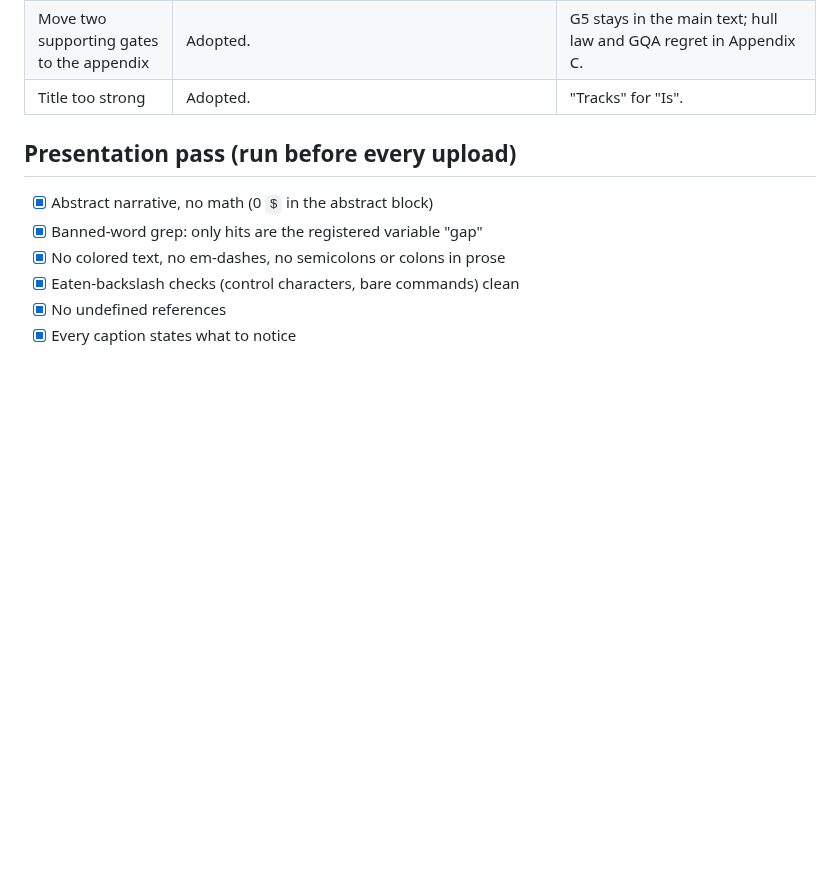
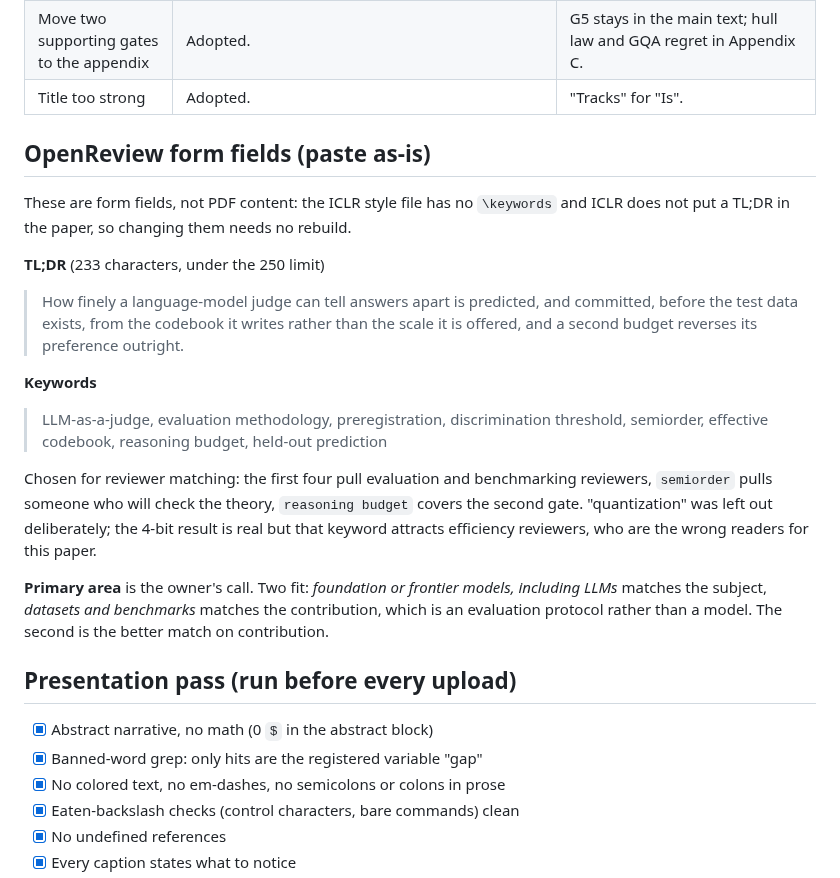
Before and after one commit to ahb-sjsu/geometric-evaluation-theory, a Markdown page: paper/iclr2027/README.md, the part around the change. Rendered like a GitHub page; blank space fills up the shorter version.

Commit message:
ICLR: record the OpenReview TL;DR and keywords with the submission checklist
Form fields, not PDF content, so no rebuild. TL;DR is 233 characters against the
250 limit and carries both gates. Keywords are chosen for reviewer matching, and
leave out quantization on purpose: the 4-bit result is real but that keyword
attracts efficiency reviewers rather than evaluation ones.

Co-Authored-By: Claude Opus 5 <noreply@anthropic.com>
Claude-Session: https://claude.ai/code/session_014MyJ5DMJSbjrxbtuw6a2qm

```diff
--- a/paper/iclr2027/README.md
+++ b/paper/iclr2027/README.md
@@ -57,6 +57,31 @@ An external reader's notes were triaged against the sealed code and the Lean fil
 | Second model family | Not run. | Registered as the next gate in Scope; needs a registration, probe, pilot and about four GPU hours per model. |
 | Move two supporting gates to the appendix | Adopted. | G5 stays in the main text; hull law and GQA regret in Appendix C. |
 | Title too strong | Adopted. | "Tracks" for "Is". |
+
+## OpenReview form fields (paste as-is)
+
+These are form fields, not PDF content: the ICLR style file has no `\keywords` and ICLR does not
+put a TL;DR in the paper, so changing them needs no rebuild.
+
+**TL;DR** (233 characters, under the 250 limit)
+
+> How finely a language-model judge can tell answers apart is predicted, and committed, before the
+> test data exists, from the codebook it writes rather than the scale it is offered, and a second
+> budget reverses its preference outright.
+
+**Keywords**
+
+> LLM-as-a-judge, evaluation methodology, preregistration, discrimination threshold, semiorder,
+> effective codebook, reasoning budget, held-out prediction
+
+Chosen for reviewer matching: the first four pull evaluation and benchmarking reviewers,
+`semiorder` pulls someone who will check the theory, `reasoning budget` covers the second gate.
+"quantization" was left out deliberately; the 4-bit result is real but that keyword attracts
+efficiency reviewers, who are the wrong readers for this paper.
+
+**Primary area** is the owner's call. Two fit: *foundation or frontier models, including LLMs*
+matches the subject, *datasets and benchmarks* matches the contribution, which is an evaluation
+protocol rather than a model. The second is the better match on contribution.
 
 ## Presentation pass (run before every upload)
 
```
